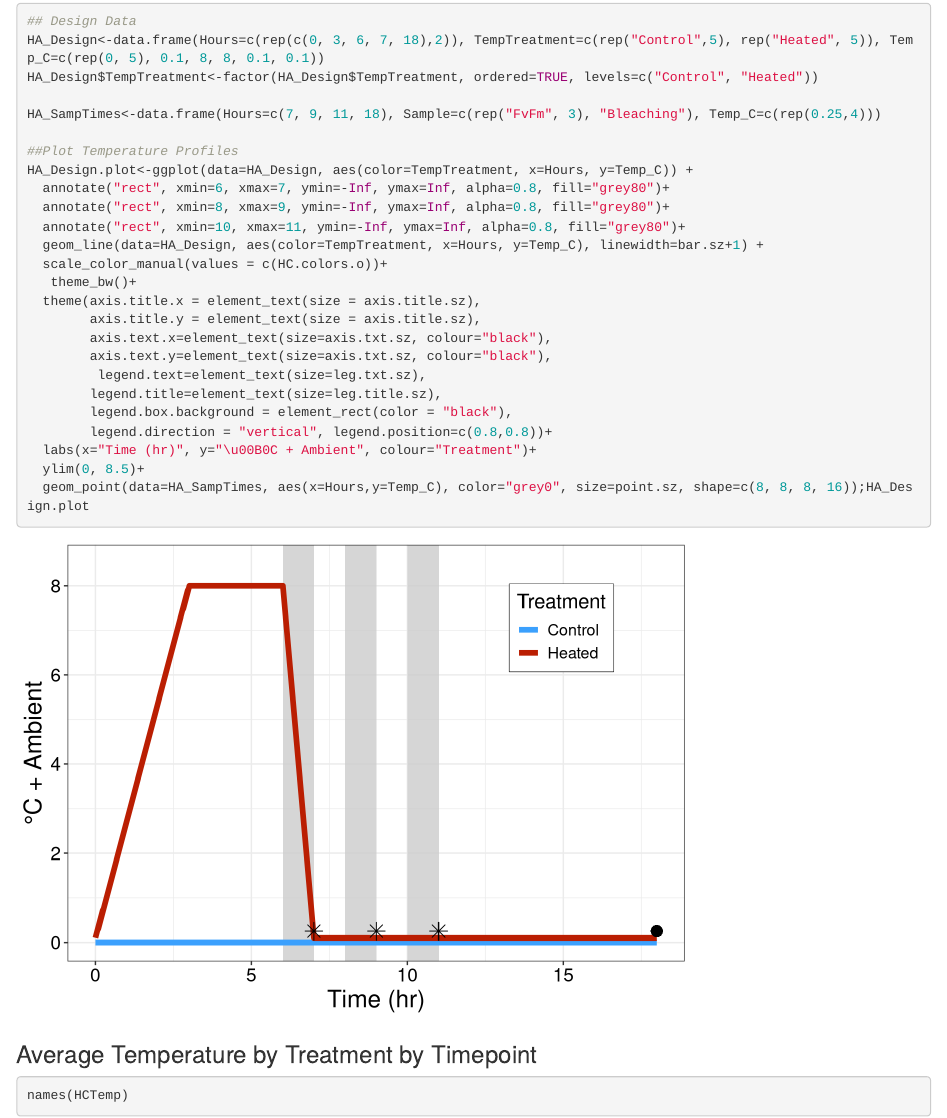
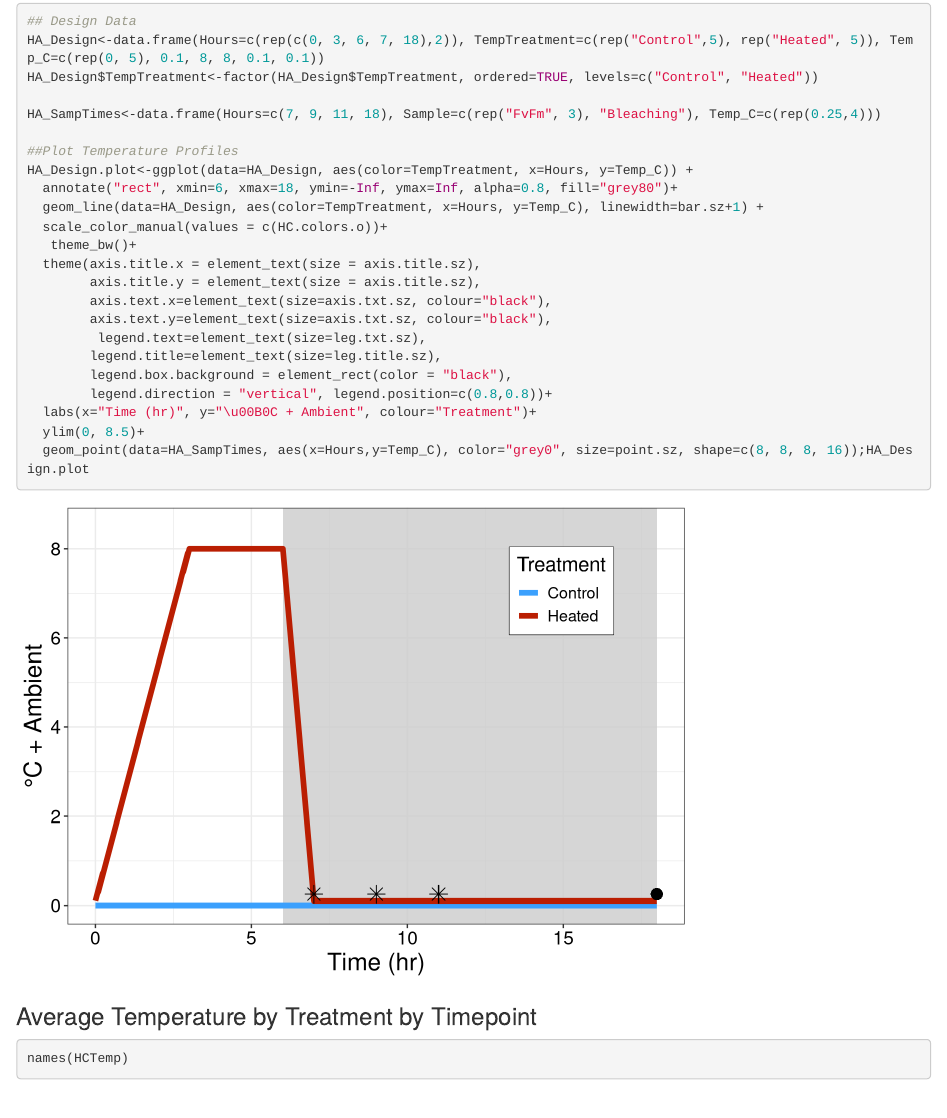
Before and after one commit to eelabfiu/Bonaire_memory, an R Markdown document (01_ExperimentalSetup.Rmd): the page in a window 1100 px wide, from 10180 px down. Rendered offline with R 4.5, knitr and Pandoc, with nearby package versions; some code elsewhere in the file could not run offline.

Commit message:
Update Fig 1C to show accurate dark period

```diff
--- a/01_ExperimentalSetup.Rmd
+++ b/01_ExperimentalSetup.Rmd
@@ -975,9 +975,7 @@ HA_SampTimes<-data.frame(Hours=c(7, 9, 11, 18), Sample=c(rep("FvFm", 3), "Bleach
 
 ##Plot Temperature Profiles
 HA_Design.plot<-ggplot(data=HA_Design, aes(color=TempTreatment, x=Hours, y=Temp_C)) +
-  annotate("rect", xmin=6, xmax=7, ymin=-Inf, ymax=Inf, alpha=0.8, fill="grey80")+
-  annotate("rect", xmin=8, xmax=9, ymin=-Inf, ymax=Inf, alpha=0.8, fill="grey80")+
-  annotate("rect", xmin=10, xmax=11, ymin=-Inf, ymax=Inf, alpha=0.8, fill="grey80")+
+  annotate("rect", xmin=6, xmax=18, ymin=-Inf, ymax=Inf, alpha=0.8, fill="grey80")+
   geom_line(data=HA_Design, aes(color=TempTreatment, x=Hours, y=Temp_C), linewidth=bar.sz+1) +
   scale_color_manual(values = c(HC.colors.o))+
    theme_bw()+
```
Also changed, not shown: 01_ExperimentalSetup.nb.html, Figures/01_Design/Fig1BC_Study_Design.png.
